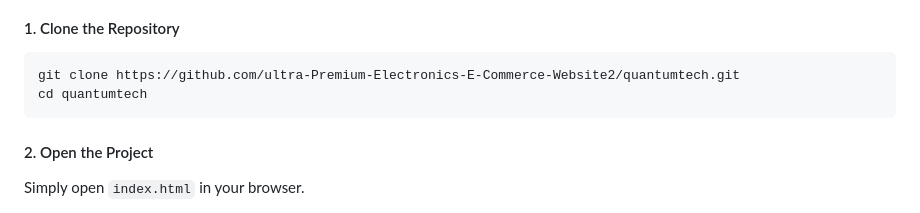
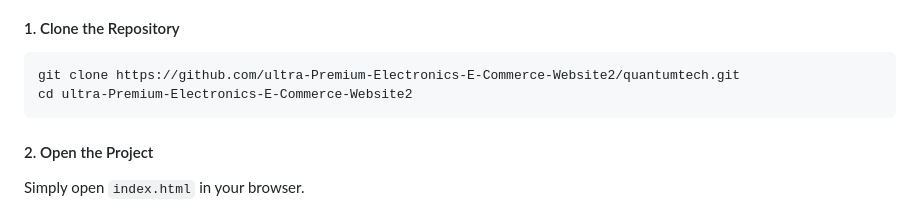
Before and after one commit to JahanzaibJameel/ultra-Premium-Electronics-E-Commerce-Website2, a Markdown page: README.md, the part around the change. GitHub-like rendering.

````diff
--- a/README.md
+++ b/README.md
@@ -67,7 +67,7 @@ Built with pure HTML, Tailwind CSS, and vanilla JavaScript, it requires no build
 
 ```bash
 git clone https://github.com/ultra-Premium-Electronics-E-Commerce-Website2/quantumtech.git
-cd quantumtech
+cd ultra-Premium-Electronics-E-Commerce-Website2
 ```
 
 #### 2. Open the Project
````
